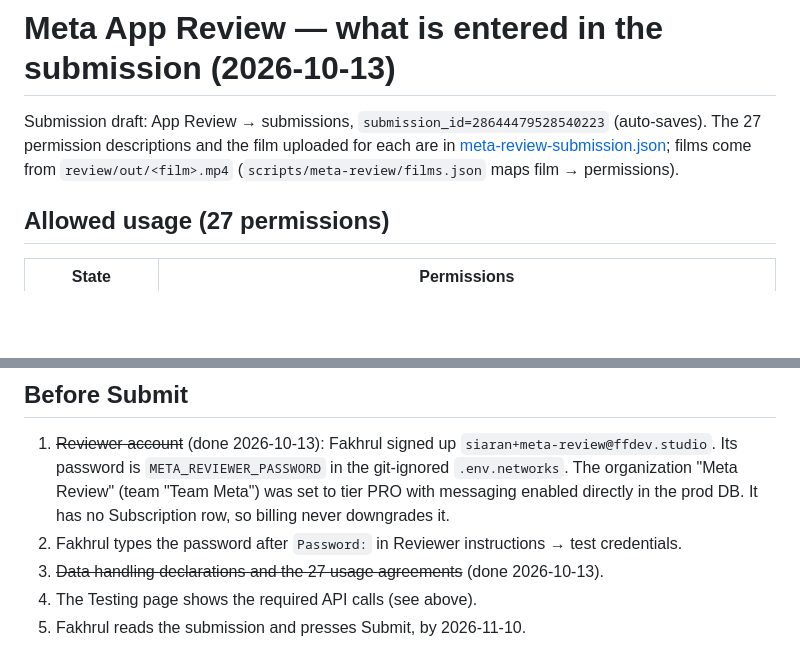
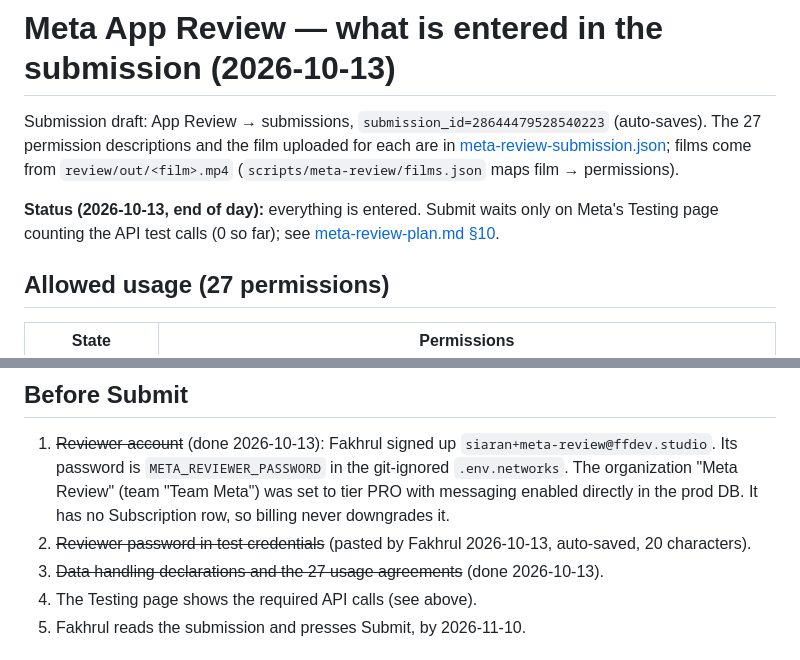
Before and after one commit to Aphrosidiac/Siar, a Markdown page: docs/approvals/meta-review-submission.md, 2 parts joined by grey strips. Rendered like a GitHub page; blank space fills up the shorter version.

```diff
--- a/docs/approvals/meta-review-submission.md
+++ b/docs/approvals/meta-review-submission.md
@@ -3,6 +3,9 @@
 Submission draft: App Review → submissions, `submission_id=28644479528540223` (auto-saves). The 27 permission
 descriptions and the film uploaded for each are in [meta-review-submission.json](meta-review-submission.json);
 films come from `review/out/<film>.mp4` (`scripts/meta-review/films.json` maps film → permissions).
+
+**Status (2026-10-13, end of day):** everything is entered. Submit waits only on Meta's Testing page counting the
+API test calls (0 so far); see [meta-review-plan.md §10](meta-review-plan.md#10-submission-status-2026-10-13).
 
 ## Allowed usage (27 permissions)
 
@@ -89,7 +92,7 @@ https://siaran.my/ (the instructions give the sign-in URL).
    `META_REVIEWER_PASSWORD` in the git-ignored `.env.networks`. The organization "Meta Review" (team "Team Meta")
    was set to tier PRO with messaging enabled directly in the prod DB. It has no Subscription row, so billing never
    downgrades it.
-2. Fakhrul types the password after `Password:` in Reviewer instructions → test credentials.
+2. ~~Reviewer password in test credentials~~ (pasted by Fakhrul 2026-10-13, auto-saved, 20 characters).
 3. ~~Data handling declarations and the 27 usage agreements~~ (done 2026-10-13).
 4. The Testing page shows the required API calls (see above).
 5. Fakhrul reads the submission and presses Submit, by 2026-11-10.
```
Also changed, not shown: docs/approvals/meta-review-plan.md (+20 -0 lines).
